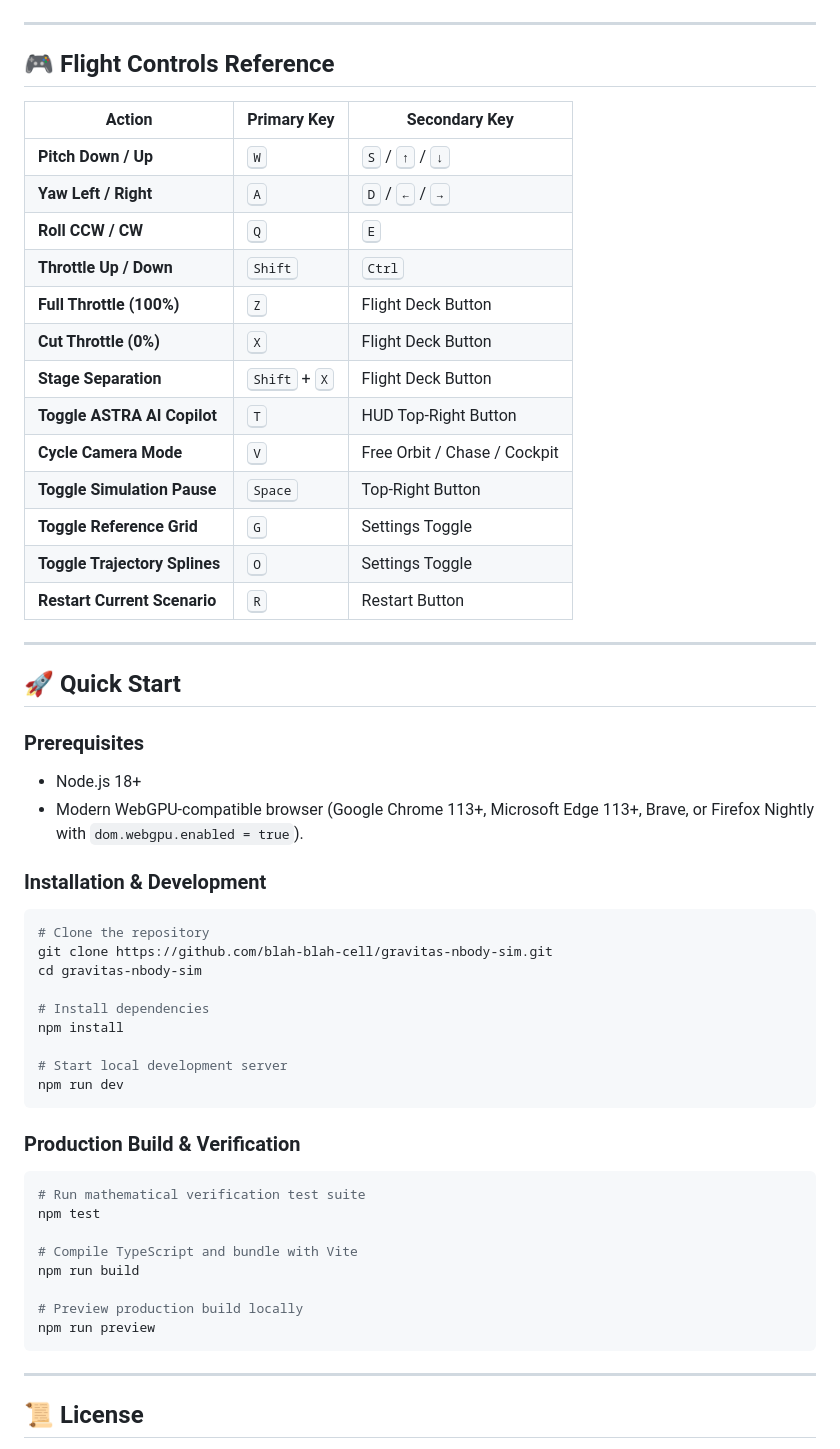
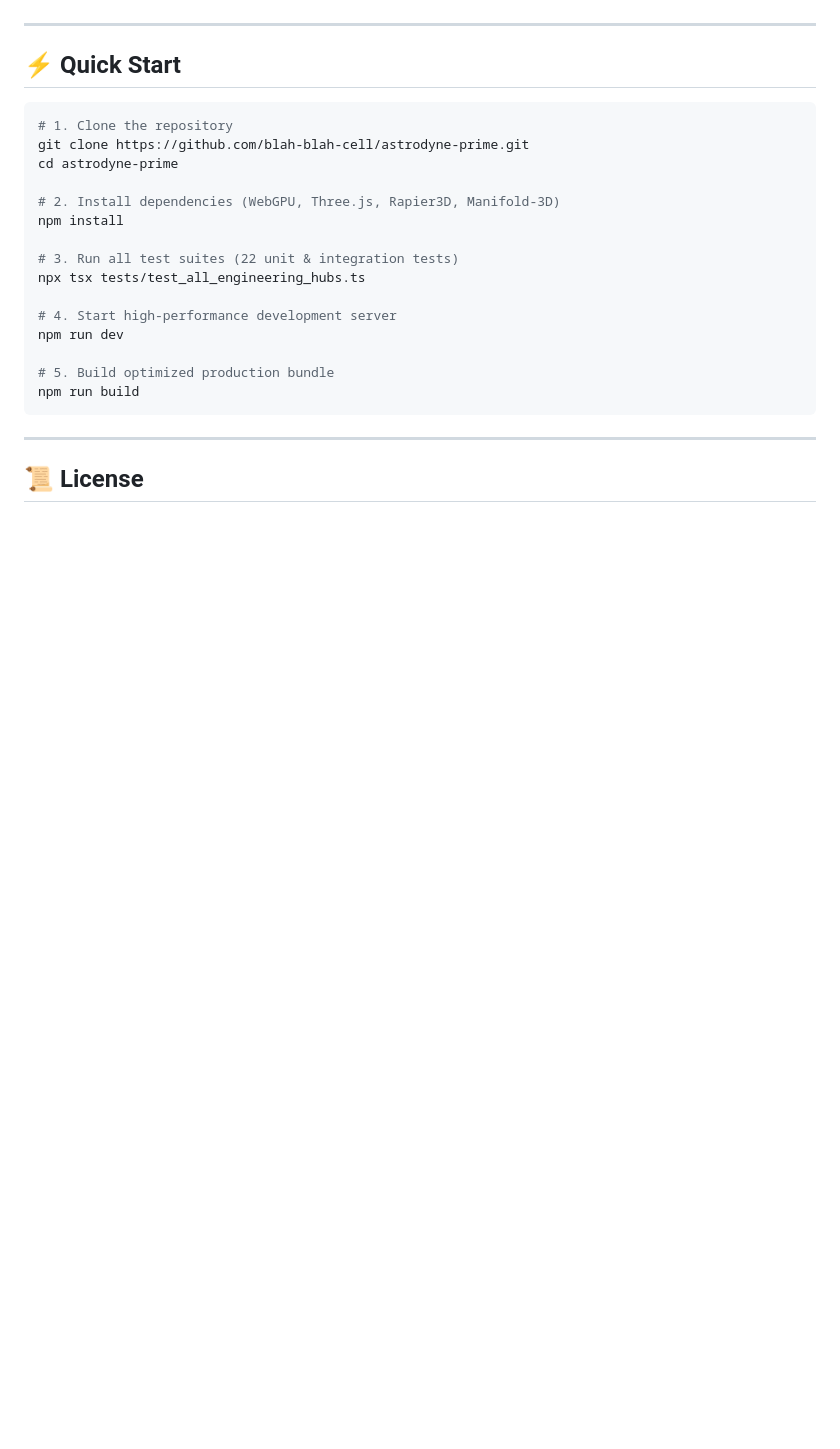
Before and after one commit to blah-blah-cell/astrodyne-prime, a Markdown page: README.md, the part around one of its changes. Rendered like a GitHub page; blank space fills up the shorter version.

````diff
--- a/README.md
+++ b/README.md
@@ -111,57 +123,24 @@ From orbital insertion burns and atmospheric Max-Q aerothermodynamics to interst
 
 ---
 
-## 🎮 Flight Controls Reference
-
-| Action | Primary Key | Secondary Key |
-|---|---|---|
-| **Pitch Down / Up** | <kbd>W</kbd> | <kbd>S</kbd> / <kbd>↑</kbd> / <kbd>↓</kbd> |
-| **Yaw Left / Right** | <kbd>A</kbd> | <kbd>D</kbd> / <kbd>←</kbd> / <kbd>→</kbd> |
-| **Roll CCW / CW** | <kbd>Q</kbd> | <kbd>E</kbd> |
-| **Throttle Up / Down** | <kbd>Shift</kbd> | <kbd>Ctrl</kbd> |
-| **Full Throttle (100%)** | <kbd>Z</kbd> | Flight Deck Button |
-| **Cut Throttle (0%)** | <kbd>X</kbd> | Flight Deck Button |
-| **Stage Separation** | <kbd>Shift</kbd> + <kbd>X</kbd> | Flight Deck Button |
-| **Toggle ASTRA AI Copilot** | <kbd>T</kbd> | HUD Top-Right Button |
-| **Cycle Camera Mode** | <kbd>V</kbd> | Free Orbit / Chase / Cockpit |
-| **Toggle Simulation Pause** | <kbd>Space</kbd> | Top-Right Button |
-| **Toggle Reference Grid** | <kbd>G</kbd> | Settings Toggle |
-| **Toggle Trajectory Splines** | <kbd>O</kbd> | Settings Toggle |
-| **Restart Current Scenario** | <kbd>R</kbd> | Restart Button |
-
----
-
-## 🚀 Quick Start
-
-### Prerequisites
-- Node.js 18+
-- Modern WebGPU-compatible browser (Google Chrome 113+, Microsoft Edge 113+, Brave, or Firefox Nightly with `dom.webgpu.enabled = true`).
-
-### Installation & Development
+## ⚡ Quick Start
 
 ```bash
-# Clone the repository
-git clone https://github.com/blah-blah-cell/gravitas-nbody-sim.git
-cd gravitas-nbody-sim
+# 1. Clone the repository
+git clone https://github.com/blah-blah-cell/astrodyne-prime.git
+cd astrodyne-prime
 
-# Install dependencies
+# 2. Install dependencies (WebGPU, Three.js, Rapier3D, Manifold-3D)
 npm install
 
-# Start local development server
+# 3. Run all test suites (22 unit & integration tests)
+npx tsx tests/test_all_engineering_hubs.ts
+
+# 4. Start high-performance development server
 npm run dev
-```
 
-### Production Build & Verification
-
-```bash
-# Run mathematical verification test suite
-npm test
-
-# Compile TypeScript and bundle with Vite
+# 5. Build optimized production bundle
 npm run build
-
-# Preview production build locally
-npm run preview
 ```
 
 ---
````
Also changed, not shown: other parts of README.md (+89 -92 lines), screenshots/e2e_studio_openrocket_aero.png (added), screenshots/e2e_studio_openscad_cad.png (added), screenshots/e2e_studio_urdf_robotics.png (added), 16 other files.
